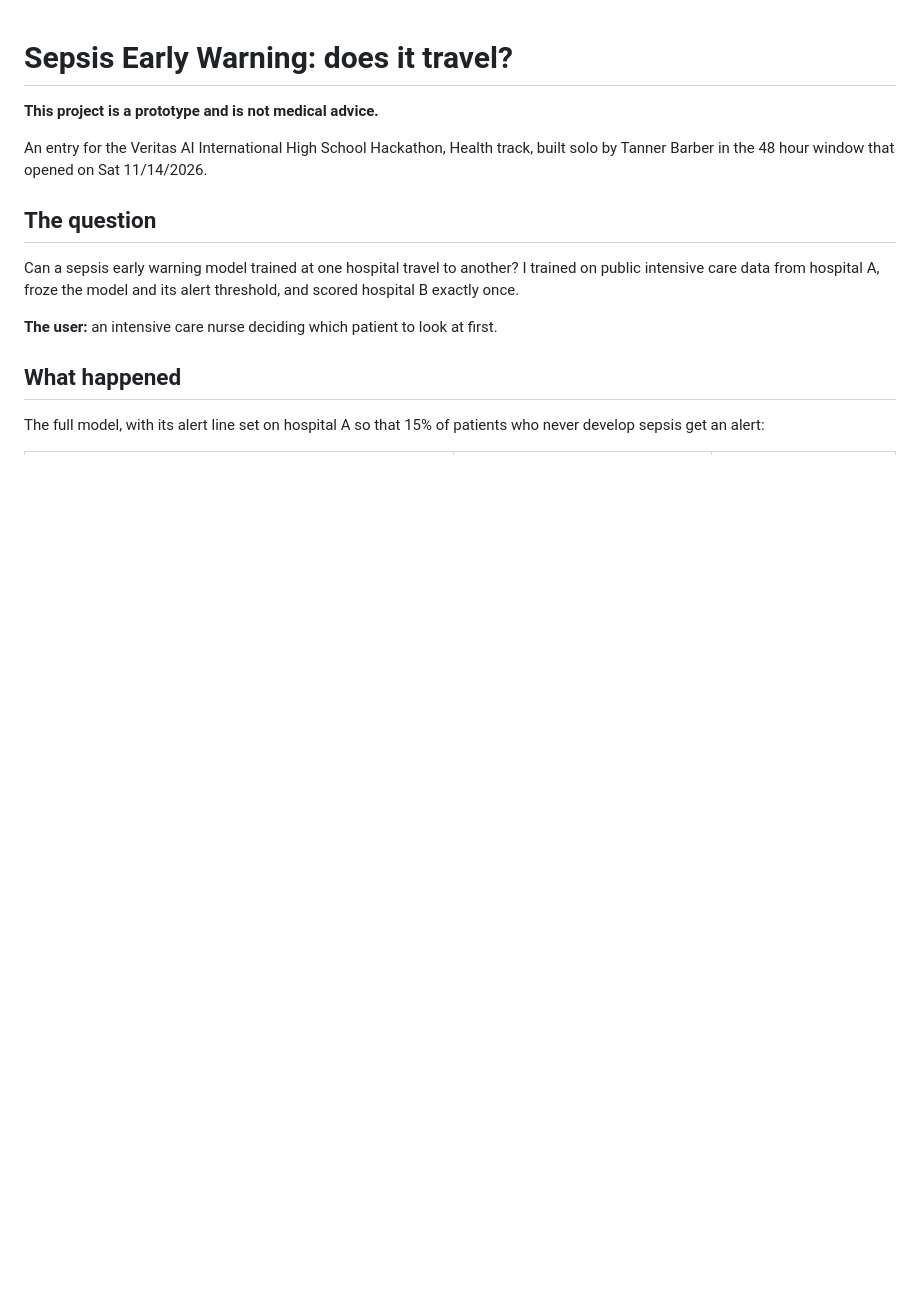
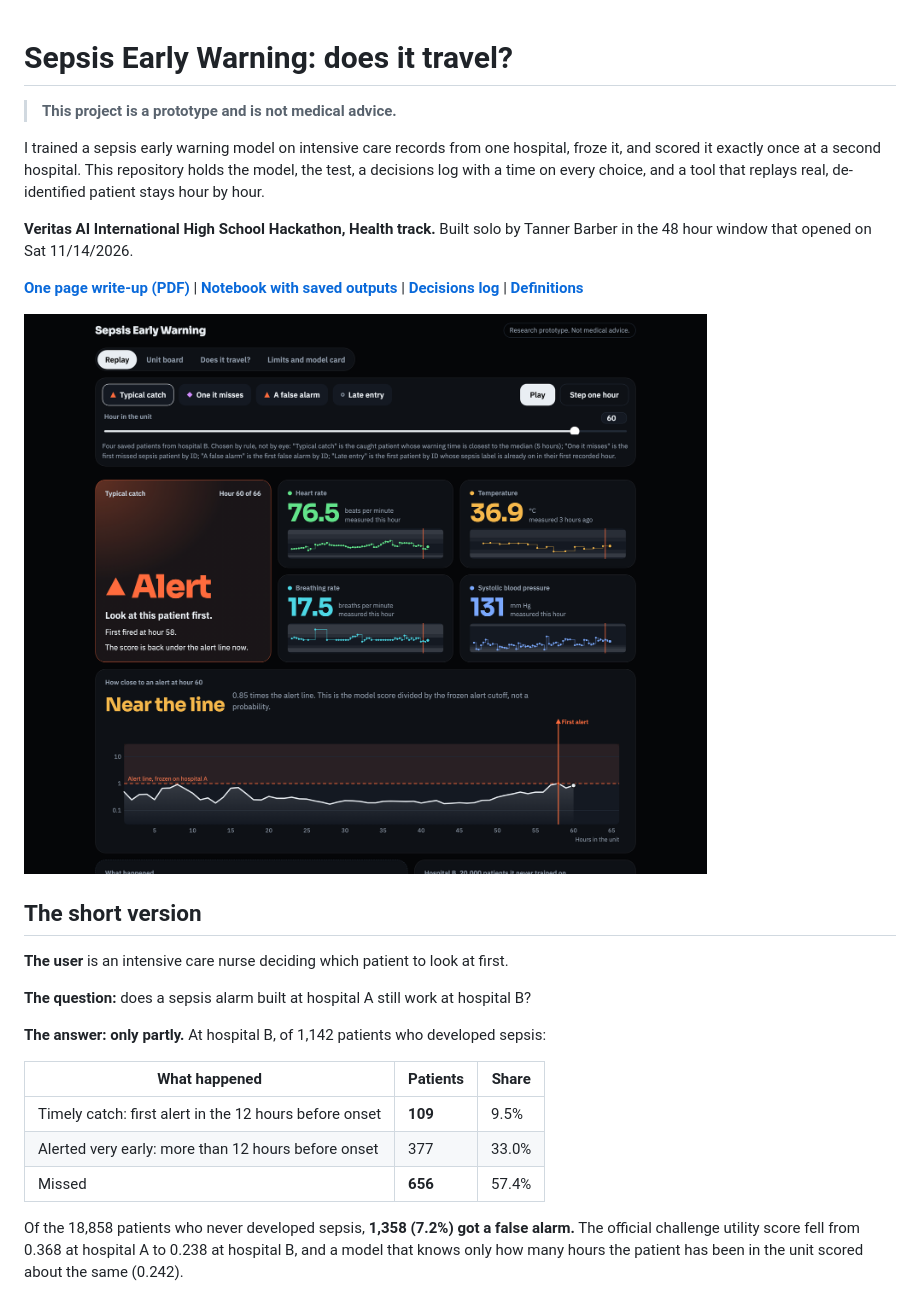
Before and after one commit to tanner0828barber-collab/sepsis-early-warning, a Markdown page: README.md, the part around one of its changes. Drawn GitHub-style; pictures changed too: docs/replay.png (added); blank space fills up the shorter version.

```diff
--- a/README.md
+++ b/README.md
@@ -1,15 +1,28 @@
 # Sepsis Early Warning: does it travel?
 
-**This project is a prototype and is not medical advice.**
+> **This project is a prototype and is not medical advice.**
 
-An entry for the Veritas AI International High School Hackathon, Health track, built solo by Tanner Barber in the 48 hour window that opened on Sat 11/14/2026.
+I trained a sepsis early warning model on intensive care records from one hospital, froze it, and scored it exactly once at a second hospital. This repository holds the model, the test, a decisions log with a time on every choice, and a tool that replays real, de-identified patient stays hour by hour.
 
-## The question
+**Veritas AI International High School Hackathon, Health track.** Built solo by Tanner Barber in the 48 hour window that opened on Sat 11/14/2026.
 
-Can a sepsis early warning model trained at one hospital travel to another? I trained on public intensive care data from hospital A, froze the model and its alert threshold, and scored hospital B exactly once.
+**[One page write-up (PDF)](WRITEUP.pdf)** | **[Notebook with saved outputs](sepsis_early_warning.ipynb)** | **[Decisions log](DECISIONS.md)** | **[Definitions](DEFINITIONS.md)**
 
-**The user:** an intensive care nurse deciding which patient to look at first.
+![The Replay screen: one patient's stay, hour by hour, with the model's score and its alert](docs/replay.png)
 
-## What happened
+## The short version
 
-The full model, with its alert line set on hospital A so that 15% of patients who never develop sepsis get an alert:
+**The user** is an intensive care nurse deciding which patient to look at first.
+
+**The question:** does a sepsis alarm built at hospital A still work at hospital B?
+
+**The answer: only partly.** At hospital B, of 1,142 patients who developed sepsis:
+
+| What happened | Patients | Share |
+|---|---|---|
+| Timely catch: first alert in the 12 hours before onset | **109** | 9.5% |
+| Alerted very early: more than 12 hours before onset | 377 | 33.0% |
+| Missed | **656** | 57.4% |
+
+Of the 18,858 patients who never developed sepsis, **1,358 (7.2%) got a false alarm.** The official challenge utility score fell from 0.368 at hospital A to 0.238 at hospital B, and a model that knows only how many hours the patient has been in the unit scored about the same (0.242).
+
```
Also changed, not shown: other parts of README.md (+99 -30 lines), WRITEUP.md (+16 -14 lines), docs/unit-board.png (added), 2 other files.
